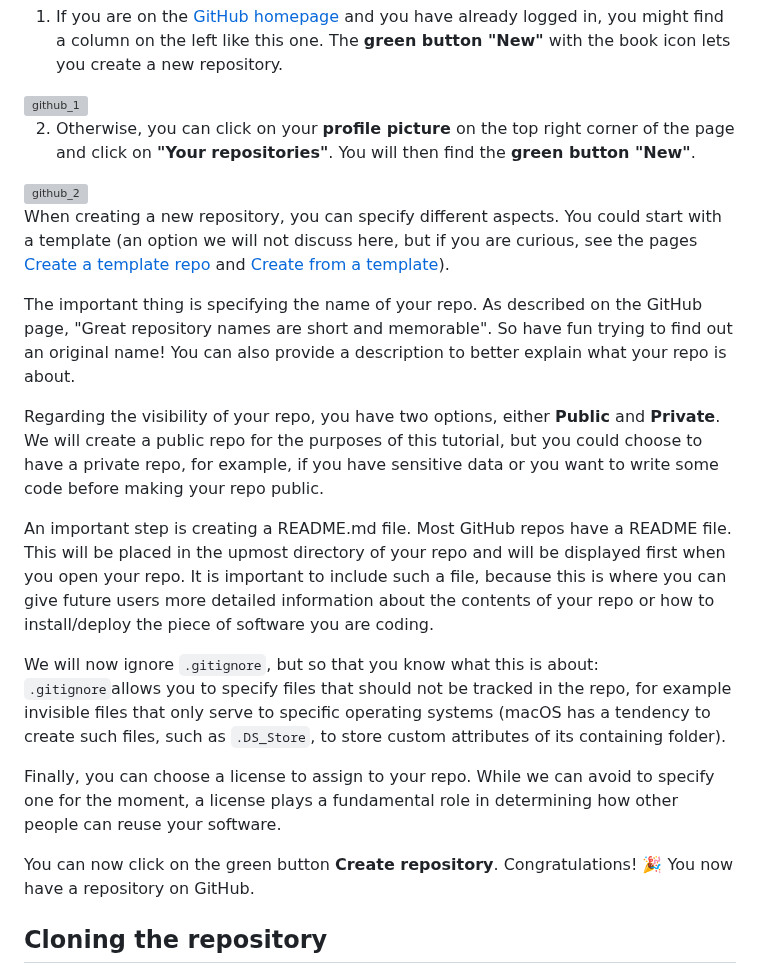
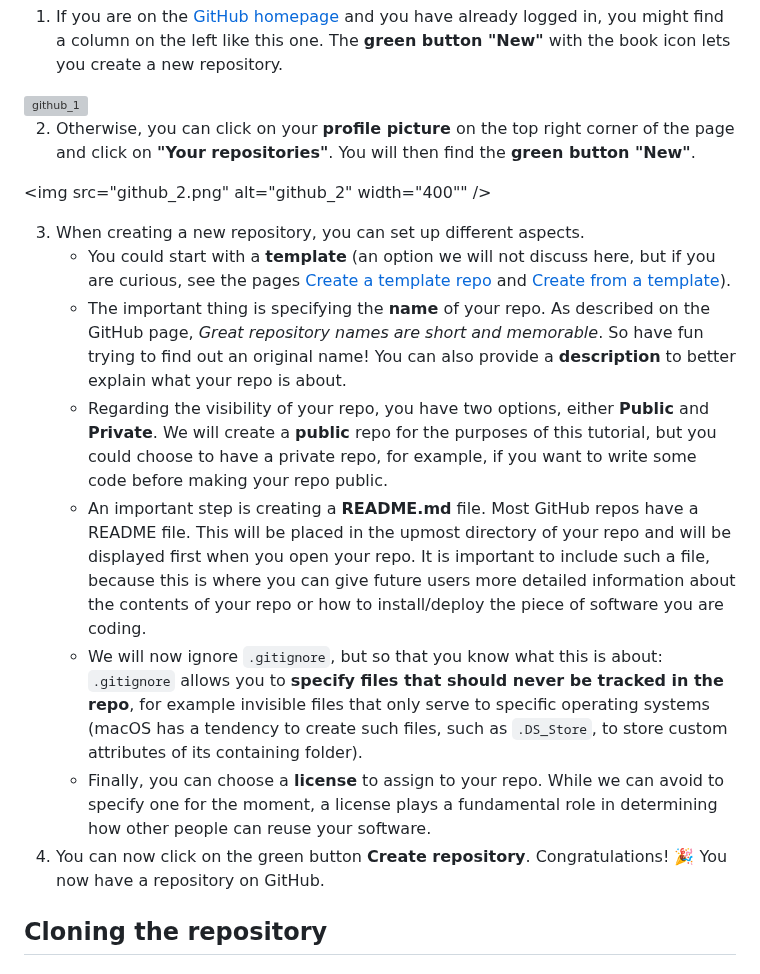
Before and after one commit to acdh-oeaw/Teaching_CBS4DH, a Markdown page: exercise/git/hands-on_2.md, the part around the change. GitHub-like rendering; grey boxes are pictures that could not be loaded.

Commit message:
Update instructions on create new repo in GitHub

```diff
--- a/exercise/git/hands-on_2.md
+++ b/exercise/git/hands-on_2.md
@@ -33,21 +33,16 @@ Let's now create a new repository on GitHub.
 
 2. Otherwise, you can click on your **profile picture** on the top right corner of the page and click on **"Your repositories"**. You will then find the **green button "New"**.
 
-<img src="github_2.png" alt="github_2" style="zoom:50%;" />
+<img src="github_2.png" alt="github_2" width="400"" />
 
-When creating a new repository, you can specify different aspects. You could start with a template (an option we will not discuss here, but if you are curious, see the pages [Create a template repo](https://docs.github.com/en/repositories/creating-and-managing-repositories/creating-a-template-repository) and [Create from a template](https://docs.github.com/en/repositories/creating-and-managing-repositories/creating-a-repository-from-a-template)).
-
-The important thing is specifying the name of your repo. As described on the GitHub page, "Great repository names are short and memorable". So have fun trying to find out an original name! You can also provide a description to better explain what your repo is about.
-
-Regarding the visibility of your repo, you have two options, either **Public** and **Private**. We will create a public repo for the purposes of this tutorial, but you could choose to have a private repo, for example, if you have sensitive data or you want to write some code before making your repo public.
-
-An important step is creating a README.md file. Most GitHub repos have a README file. This will be placed in the upmost directory of your repo and will be displayed first when you open your repo. It is important to include such a file, because this is where you can give future users more detailed information about the contents of your repo or how to install/deploy the piece of software you are coding.
-
-We will now ignore `.gitignore`, but so that you know what this is about: `.gitignore`allows you to specify files that should not be tracked in the repo, for example invisible files that only serve to specific operating systems (macOS has a tendency to create such files, such as `.DS_Store`, to store custom attributes of its containing folder).
-
-Finally, you can choose a license to assign to your repo. While we can avoid to specify one for the moment, a license plays a fundamental role in determining how other people can reuse your software.
-
-You can now click on the green button **Create repository**. Congratulations! :tada: You now have a repository on GitHub.
+3. When creating a new repository, you can set up different aspects.
+   - You could start with a **template** (an option we will not discuss here, but if you are curious, see the pages [Create a template repo](https://docs.github.com/en/repositories/creating-and-managing-repositories/creating-a-template-repository) and [Create from a template](https://docs.github.com/en/repositories/creating-and-managing-repositories/creating-a-repository-from-a-template)).
+   - The important thing is specifying the **name** of your repo. As described on the GitHub page, *Great repository names are short and memorable*. So have fun trying to find out an original name! You can also provide a **description** to better explain what your repo is about.
+   - Regarding the visibility of your repo, you have two options, either **Public** and **Private**. We will create a **public** repo for the purposes of this tutorial, but you could choose to have a private repo, for example, if you want to write some code before making your repo public.
+   - An important step is creating a **README.md** file. Most GitHub repos have a README file. This will be placed in the upmost directory of your repo and will be displayed first when you open your repo. It is important to include such a file, because this is where you can give future users more detailed information about the contents of your repo or how to install/deploy the piece of software you are coding.
+   - We will now ignore `.gitignore`, but so that you know what this is about: `.gitignore` allows you to **specify files that should never be tracked in the repo**, for example invisible files that only serve to specific operating systems (macOS has a tendency to create such files, such as `.DS_Store`, to store custom attributes of its containing folder).
+   - Finally, you can choose a **license** to assign to your repo. While we can avoid to specify one for the moment, a license plays a fundamental role in determining how other people can reuse your software.
+4. You can now click on the green button **Create repository**. Congratulations! :tada: You now have a repository on GitHub.
 
 ## Cloning the repository
 
```
